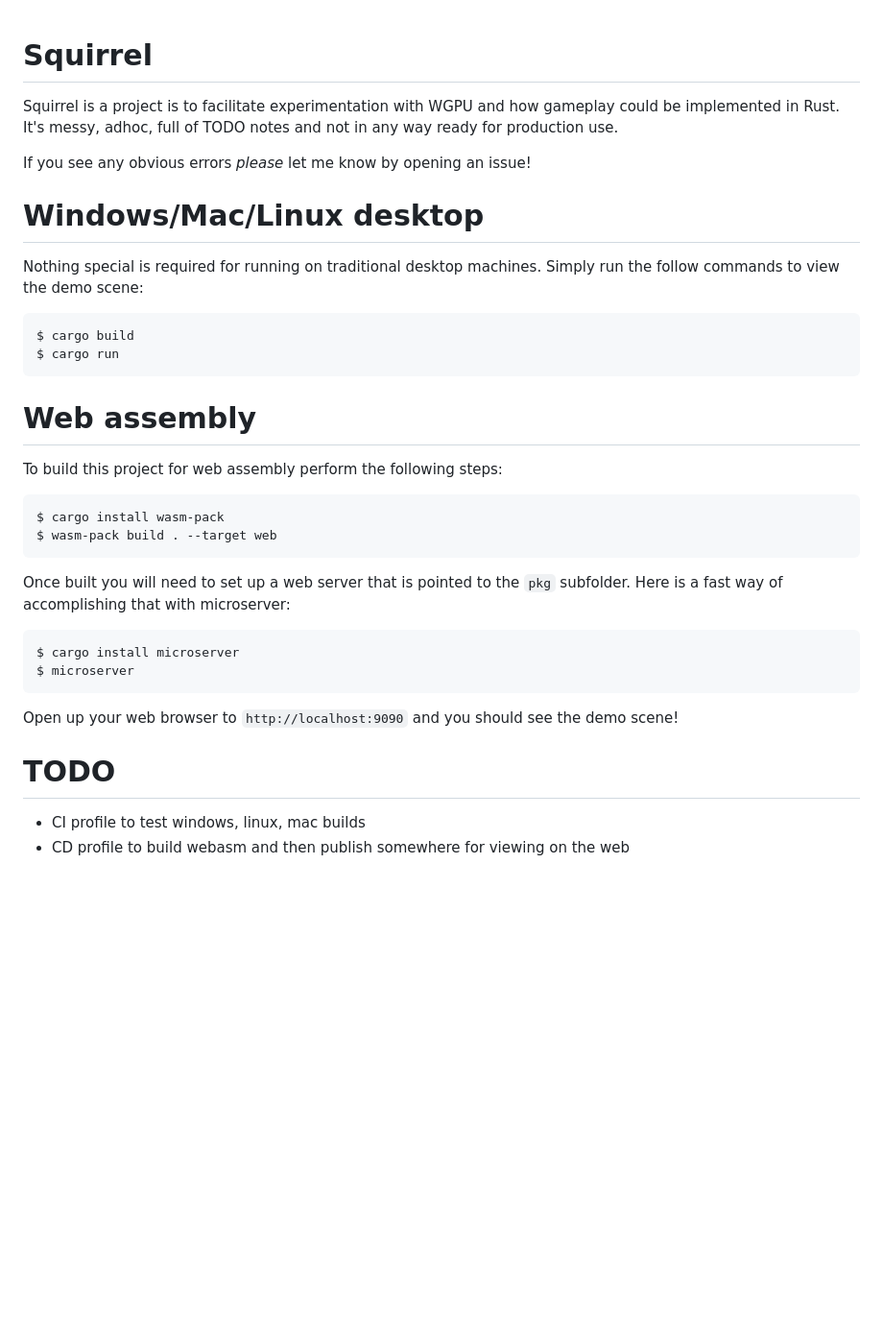
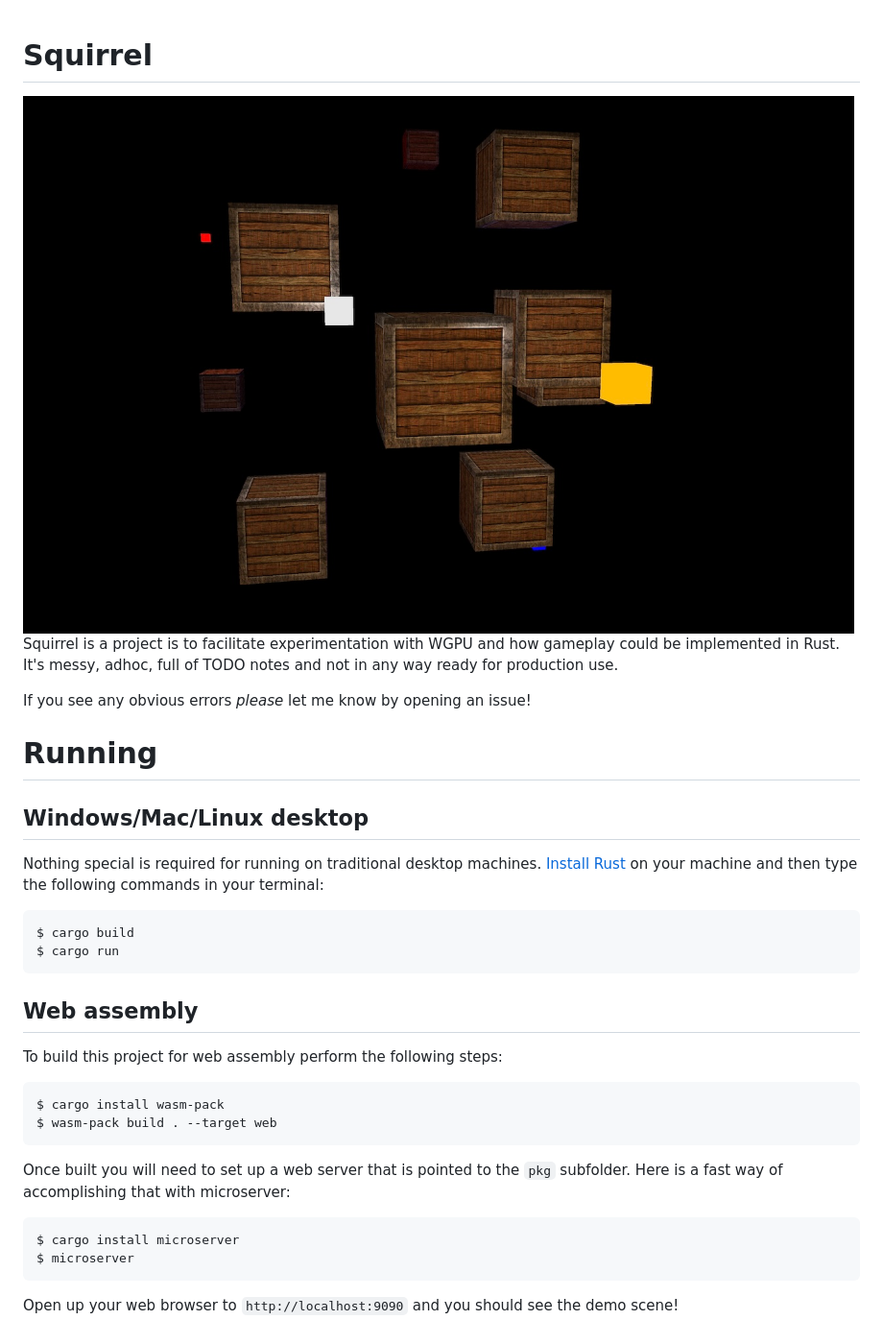
Before and after one commit to smacdo/squirrel, a Markdown page: README.md, the part around the change. Shown: that part at 96% size. GitHub-like rendering; pictures changed too: demo_screenshot.jpg (added); blank space fills up the shorter version.

Commit message:
improve README
- add a screenshot
- move TODO to separate file
- improve the running instructions

````diff
--- a/README.md
+++ b/README.md
@@ -1,20 +1,23 @@
 # Squirrel
+![](./demo_screenshot.jpg)
 Squirrel is a project is to facilitate experimentation with WGPU and how gameplay
 could be implemented in Rust. It's messy, adhoc, full of TODO notes and not in any way
 ready for production use.
 
 If you see any obvious errors _please_ let me know by opening an issue!
 
-# Windows/Mac/Linux desktop
-Nothing special is required for running on traditional desktop machines. Simply
-run the follow commands to view the demo scene:
+# Running
+## Windows/Mac/Linux desktop
+Nothing special is required for running on traditional desktop machines. [Install
+Rust](https://www.rust-lang.org/tools/install) on your machine and then type the
+following commands in your terminal:
 
 ```
 $ cargo build
 $ cargo run
 ```
 
-# Web assembly
+## Web assembly
 To build this project for web assembly perform the following steps:
 ```
 $ cargo install wasm-pack
@@ -31,7 +34,3 @@ $ microserver
 
 Open up your web browser to `http://localhost:9090` and you should see the
 demo scene!
-
-# TODO
-- CI profile to test windows, linux, mac builds
-- CD profile to build webasm and then publish somewhere for viewing on the web
````
Also changed, not shown: TODO.md (added, +7 -0 lines).
